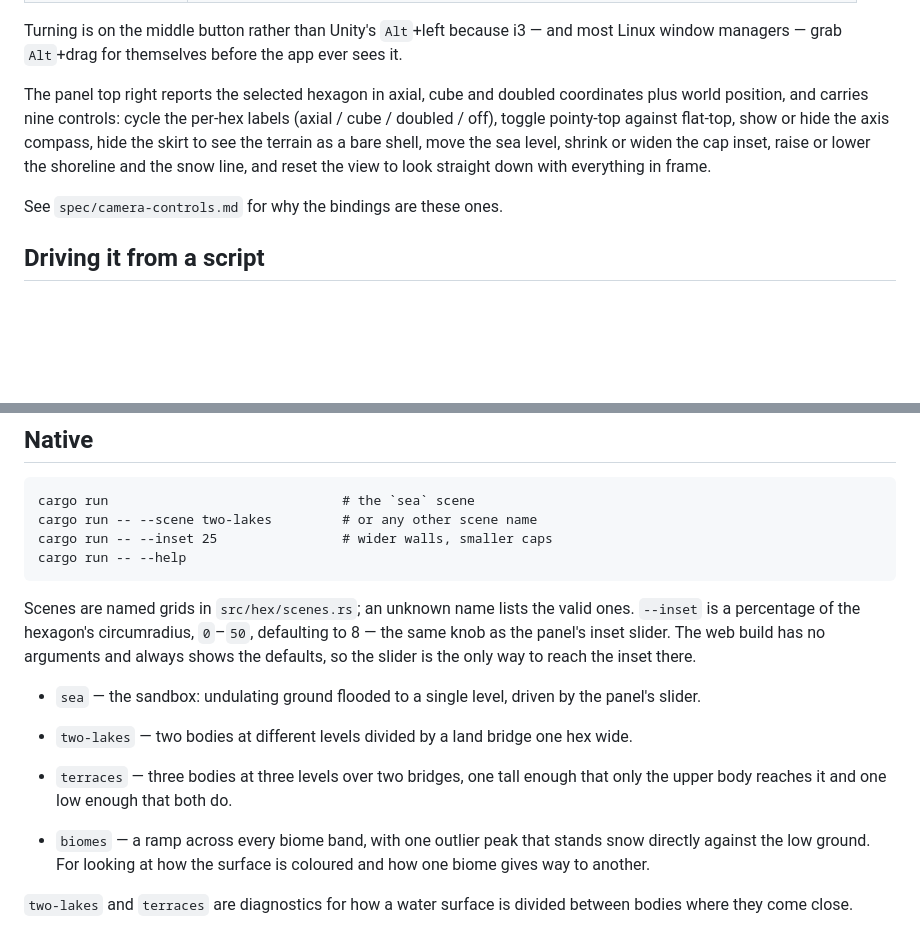
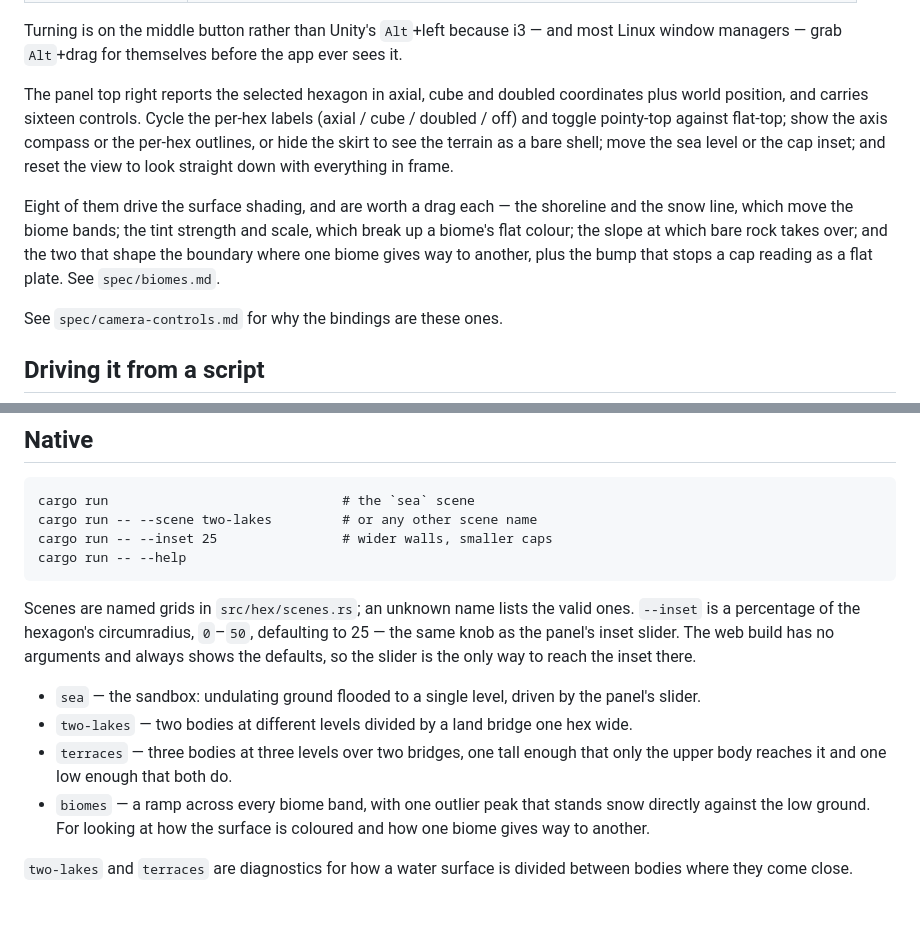
Before and after one commit to DavidAntliff/hex-terrain, a Markdown page: README.md, 2 parts joined by grey strips. Rendered like a GitHub page; blank space fills up the shorter version.

Commit message:
Document the panel's sixteen controls and the new inset default
Co-Authored-By: Claude Opus 5 (1M context) <noreply@anthropic.com>

```diff
--- a/README.md
+++ b/README.md
@@ -35,10 +35,15 @@ Turning is on the middle button rather than Unity's `Alt`+left because i3 — an
 managers — grab `Alt`+drag for themselves before the app ever sees it.
 
 The panel top right reports the selected hexagon in axial, cube and doubled coordinates plus world
-position, and carries nine controls: cycle the per-hex labels (axial / cube / doubled / off), toggle
-pointy-top against flat-top, show or hide the axis compass, hide the skirt to see the terrain as a
-bare shell, move the sea level, shrink or widen the cap inset, raise or lower the shoreline and the
-snow line, and reset the view to look straight down with everything in frame.
+position, and carries sixteen controls. Cycle the per-hex labels (axial / cube / doubled / off) and
+toggle pointy-top against flat-top; show the axis compass or the per-hex outlines, or hide the skirt
+to see the terrain as a bare shell; move the sea level or the cap inset; and reset the view to look
+straight down with everything in frame.
+
+Eight of them drive the surface shading, and are worth a drag each — the shoreline and the snow
+line, which move the biome bands; the tint strength and scale, which break up a biome's flat colour;
+the slope at which bare rock takes over; and the two that shape the boundary where one biome gives
+way to another, plus the bump that stops a cap reading as a flat plate. See `spec/biomes.md`.
 
 See `spec/camera-controls.md` for why the bindings are these ones.
 
@@ -91,7 +96,7 @@ See `spec/instrumentation.md` for the details.
     cargo run -- --help
 
 Scenes are named grids in `src/hex/scenes.rs`; an unknown name lists the valid ones. `--inset` is a
-percentage of the hexagon's circumradius, `0`–`50`, defaulting to 8 — the same knob as the panel's
+percentage of the hexagon's circumradius, `0`–`50`, defaulting to 25 — the same knob as the panel's
 inset slider. The web build has no arguments and always shows the defaults, so the slider is the
 only way to reach the inset there.
 
@@ -99,7 +104,6 @@ only way to reach the inset there.
 - `two-lakes` — two bodies at different levels divided by a land bridge one hex wide.
 - `terraces` — three bodies at three levels over two bridges, one tall enough that only the upper body
   reaches it and one low enough that both do.
-
 - `biomes` — a ramp across every biome band, with one outlier peak that stands snow directly against
   the low ground. For looking at how the surface is coloured and how one biome gives way to another.
 
```
